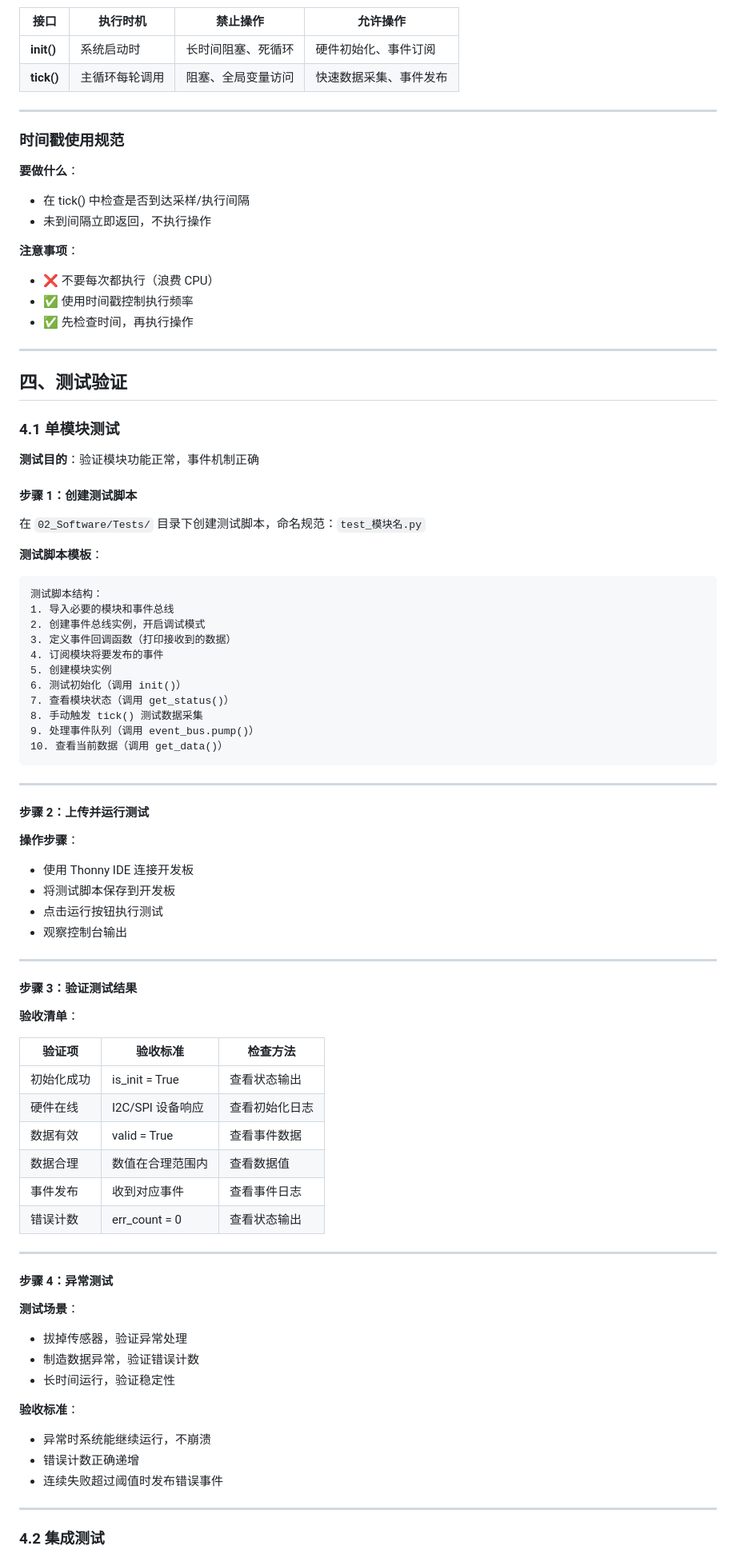
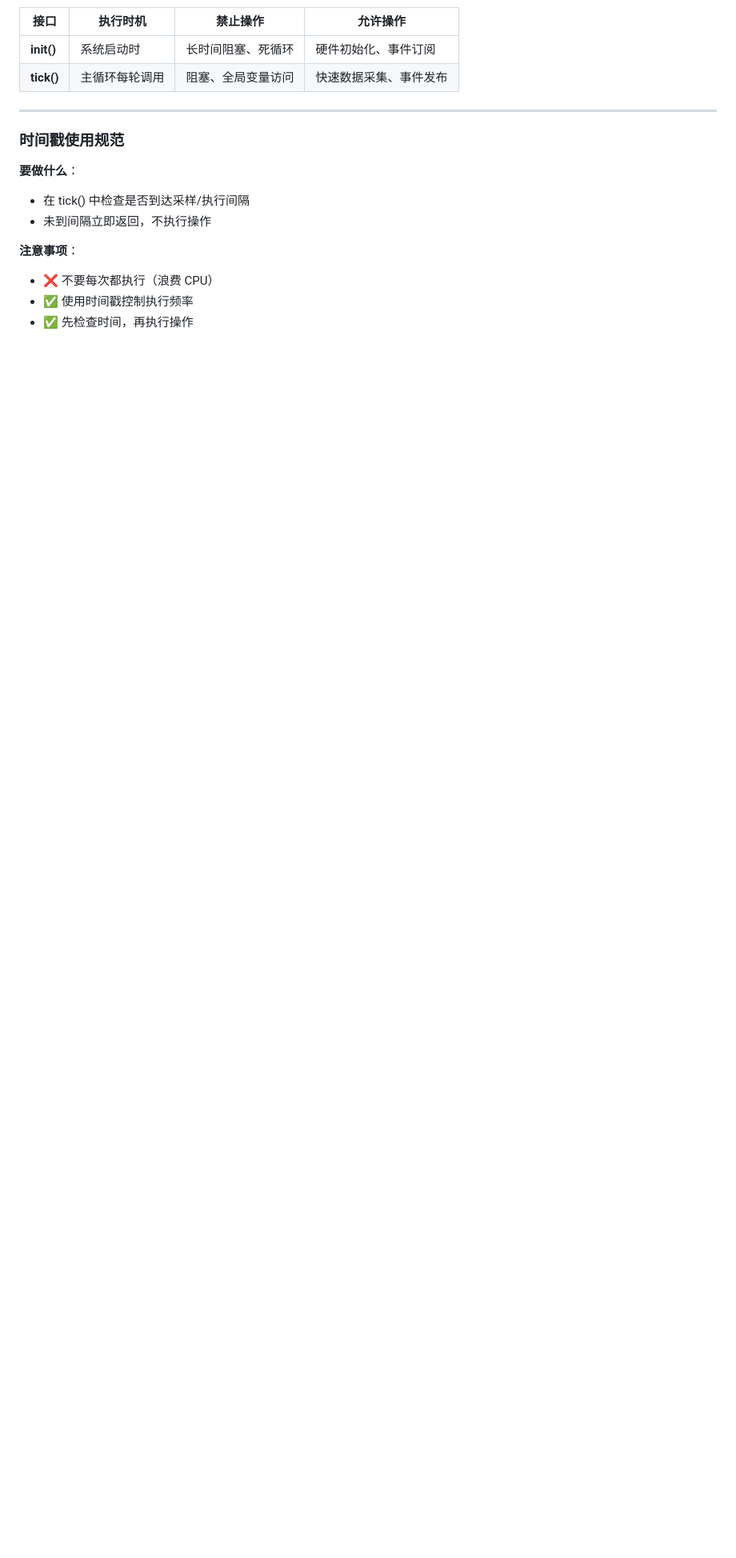
Before and after one commit to ZThwen/SmartRidingHelmet, a Markdown page: 00_Planning/03_Moudle_specifications.md, the part around one of its changes. Shown at 80% size. Rendered like a GitHub page; blank space fills up the shorter version.

````diff
--- a/00_Planning/03_Moudle_specifications.md
+++ b/00_Planning/03_Moudle_specifications.md
@@ -260,74 +312,3 @@ tick() 中：
 - ❌ 不要每次都执行（浪费 CPU）
 - ✅ 使用时间戳控制执行频率
 - ✅ 先检查时间，再执行操作
-
----
-
-## 四、测试验证
-
-### 4.1 单模块测试
-
-**测试目的**：验证模块功能正常，事件机制正确
-
-#### 步骤 1：创建测试脚本
-
-在 `02_Software/Tests/` 目录下创建测试脚本，命名规范：`test_模块名.py`
-
-**测试脚本模板**：
-```
-测试脚本结构：
-1. 导入必要的模块和事件总线
-2. 创建事件总线实例，开启调试模式
-3. 定义事件回调函数（打印接收到的数据）
-4. 订阅模块将要发布的事件
-5. 创建模块实例
-6. 测试初始化（调用 init()）
-7. 查看模块状态（调用 get_status()）
-8. 手动触发 tick() 测试数据采集
-9. 处理事件队列（调用 event_bus.pump()）
-10. 查看当前数据（调用 get_data()）
-```
-
----
-
-#### 步骤 2：上传并运行测试
-
-**操作步骤**：
-- 使用 Thonny IDE 连接开发板
-- 将测试脚本保存到开发板
-- 点击运行按钮执行测试
-- 观察控制台输出
-
----
-
-#### 步骤 3：验证测试结果
-
-**验收清单**：
-
-| 验证项 | 验收标准 | 检查方法 |
-|--------|---------|---------|
-| 初始化成功 | is_init = True | 查看状态输出 |
-| 硬件在线 | I2C/SPI 设备响应 | 查看初始化日志 |
-| 数据有效 | valid = True | 查看事件数据 |
-| 数据合理 | 数值在合理范围内 | 查看数据值 |
-| 事件发布 | 收到对应事件 | 查看事件日志 |
-| 错误计数 | err_count = 0 | 查看状态输出 |
-
----
-
-#### 步骤 4：异常测试
-
-**测试场景**：
-- 拔掉传感器，验证异常处理
-- 制造数据异常，验证错误计数
-- 长时间运行，验证稳定性
-
-**验收标准**：
-- 异常时系统能继续运行，不崩溃
-- 错误计数正确递增
-- 连续失败超过阈值时发布错误事件
-
----
-
-### 4.2 集成测试
-
````
Also changed, not shown: other parts of 00_Planning/03_Moudle_specifications.md (+127 -162 lines).
